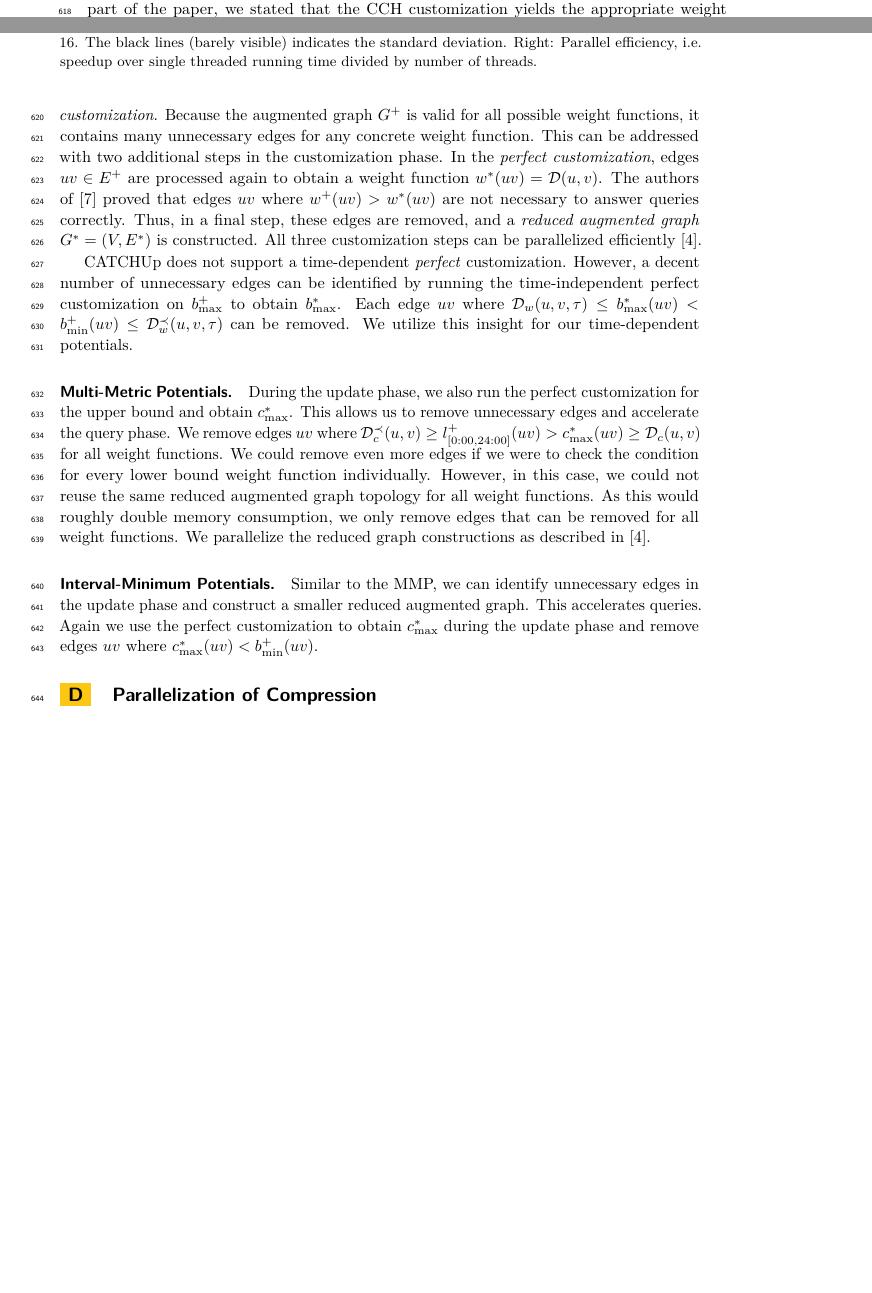
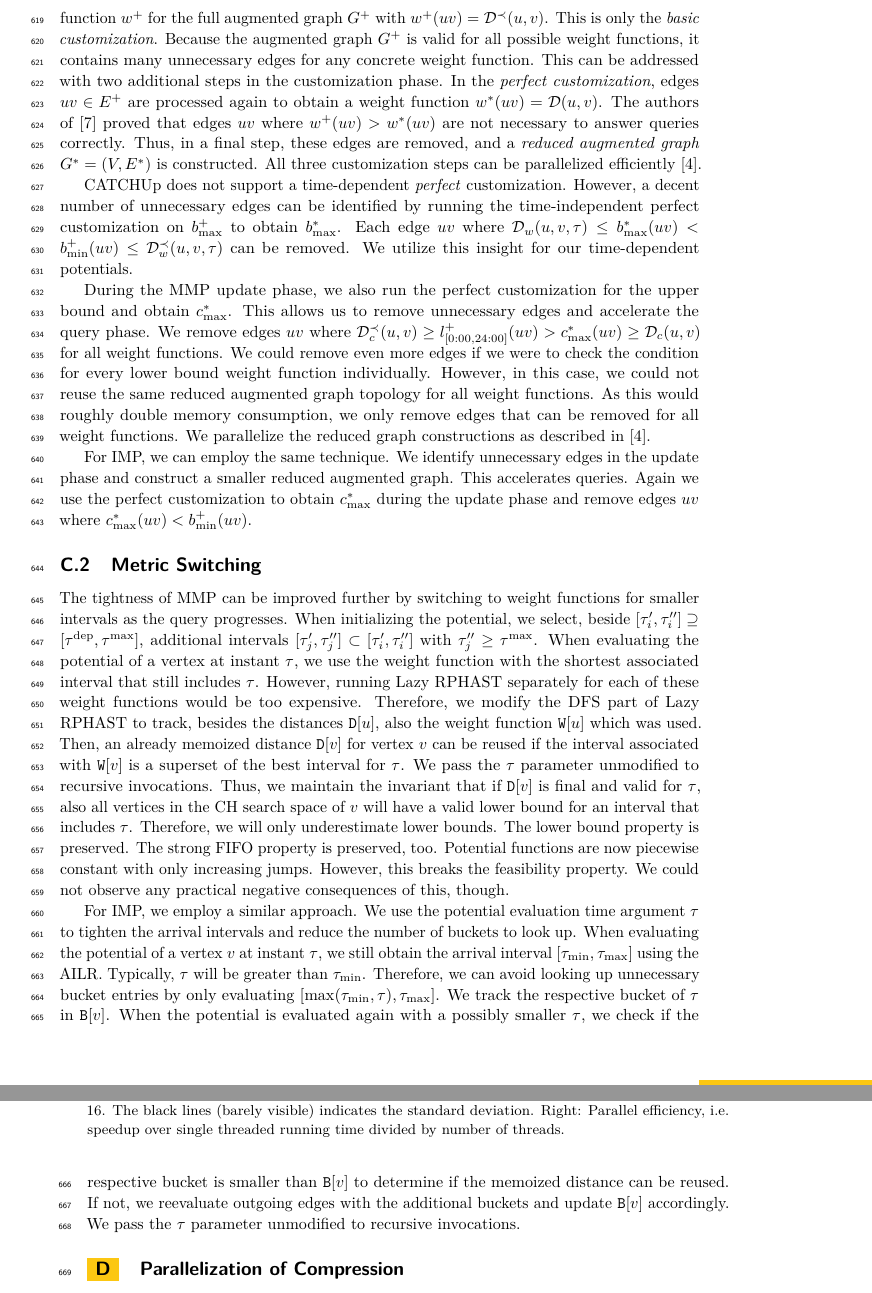
Before and after one commit to kit-algo/tdpot, a LaTeX paper (paper/tdpot.tex): two parts of pages 16 and 17 of 18 before the commit and two parts of pages 17 and 18 of 18 after it, joined at a grey line, cut at the place of the change, the shorter picture padded with empty space. Compiled offline with pdfLaTeX.

Commit message:
more optimizations

```diff
--- a/paper/tdpot.tex
+++ b/paper/tdpot.tex
@@ -984,8 +986,7 @@ However, a decent number of unnecessary edges can be identified by running the t
 Each edge $uv$ where $\dist_w(u,v,\tau) \leq b^*_{\max}(uv) < b^+_{\min}(uv) \leq \dist^{\prec}_w(u,v,\tau)$ can be removed.
 We utilize this insight for our time-dependent potentials.
 
-\subparagraph{Multi-Metric Potentials.}
-During the update phase, we also run the perfect customization for the upper bound and obtain $\comb^*_{\max}$.
+During the MMP update phase, we also run the perfect customization for the upper bound and obtain $\comb^*_{\max}$.
 This allows us to remove unnecessary edges and accelerate the query phase.
 We remove edges $uv$ where $\dist^{\prec}_c(u,v) \geq l_{[0:00, 24:00]}^+(uv) > \comb^*_{\max}(uv) \geq \dist_c(u,v)$ for all weight functions.
 We could remove even more edges if we were to check the condition for every lower bound weight function individually.
@@ -993,22 +994,41 @@ However, in this case, we could not reuse the same reduced augmented graph topol
 As this would roughly double memory consumption, we only remove edges that can be removed for all weight functions.
 We parallelize the reduced graph constructions as described in~\cite{bsw-rttau-19}.
 
-% The tightness of MMP can be improved further by switching to weight functions for smaller intervals during the progress of the query.
-% When initializing the potential, we select, beside $[\tau_i', \tau_i''] \supseteq [\tdep,\tmax]$, additional intervals $[\tau_j', \tau_j''] \subset [\tau_i', \tau_i'']$ with $\tau_j'' \geq \tmax$.
-% When evaluating the potential of a vertex at instant $\tau$, we use the weight function with the shortest associated interval which still includes $\tau$.
-% However, running Lazy RPHAST separately for each of these weight functions would be too expensive.
-% Therefore, we modify the DFS part of Lazy RPHAST to track, beside the distances $\mathtt{D}[u]$, also the weight function $\mathtt{W}[u]$ which was used.
-% Then, an already memoized distance $\mathtt{D}[v]$ for vertex $v$ can be reused if the interval associated with $\mathtt{W}[v]$ is a superset of the best interval for $\tau$.
-% By passing $\tau$ unmodified to recursive invocations, we can maintain the invariant that if $\mathtt{D}[v]$ is final and valid for $\tau$, also all vertices in the CH search space of $v$ will have a valid lower bound for at least time $\tau$.
-
-\subparagraph{Interval-Minimum Potentials.}
-Similar to the MMP, we can identify unnecessary edges in the update phase and construct a smaller reduced augmented graph.
+For IMP, we can employ the same technique.
+We identify unnecessary edges in the update phase and construct a smaller reduced augmented graph.
 This accelerates queries.
 Again we use the perfect customization to obtain $\comb^*_{\max}$ during the update phase and remove edges $uv$ where $\comb^*_{\max}(uv) < b^+_{\min}(uv)$.% derive from sources when predicted upper bound valid again (this is the reason why not reduced in preprocessing)
 % reduced graph bounds
 % reduced graph buckets by predicted bounds
 % bound switching
 % evaluation time metric pruning
+
+\subsection{Metric Switching}
+
+The tightness of MMP can be improved further by switching to weight functions for smaller intervals as the query progresses.
+When initializing the potential, we select, beside $[\tau_i', \tau_i''] \supseteq [\tdep,\tmax]$, additional intervals $[\tau_j', \tau_j''] \subset [\tau_i', \tau_i'']$ with $\tau_j'' \geq \tmax$.
+When evaluating the potential of a vertex at instant $\tau$, we use the weight function with the shortest associated interval that still includes $\tau$.
+However, running Lazy RPHAST separately for each of these weight functions would be too expensive.
+Therefore, we modify the DFS part of Lazy RPHAST to track, besides the distances $\mathtt{D}[u]$, also the weight function $\mathtt{W}[u]$ which was used.
+Then, an already memoized distance $\mathtt{D}[v]$ for vertex $v$ can be reused if the interval associated with $\mathtt{W}[v]$ is a superset of the best interval for $\tau$.
+We pass the $\tau$ parameter unmodified to recursive invocations.
+Thus, we maintain the invariant that if $\mathtt{D}[v]$ is final and valid for $\tau$, also all vertices in the CH search space of $v$ will have a valid lower bound for an interval that includes $\tau$.
+Therefore, we will only underestimate lower bounds.
+The lower bound property is preserved.
+The strong FIFO property is preserved, too.
+Potential functions are now piecewise constant with only increasing jumps.
+However, this breaks the feasibility property.
+We could not observe any practical negative consequences of this, though.
+
+For IMP, we employ a similar approach.
+We use the potential evaluation time argument $\tau$ to tighten the arrival intervals and reduce the number of buckets to look up.
+When evaluating the potential of a vertex $v$ at instant $\tau$, we still obtain the arrival interval $[\tau_{\min}, \tau_{\max}]$ using the AILR.
+Typically, $\tau$ will be greater than $\tau_{\min}$.
+Therefore, we can avoid looking up unnecessary bucket entries by only evaluating $[\max(\tau_{\min}, \tau), \tau_{\max}]$.
+We track the respective bucket of $\tau$ in $\mathtt{B}[v]$.
+When the potential is evaluated again with a possibly smaller $\tau$, we check if the respective bucket is smaller than $\mathtt{B}[v]$ to determine if the memoized distance can be reused.
+If not, we reevaluate outgoing edges with the additional buckets and update $\mathtt{B}[v]$ accordingly.
+We pass the $\tau$ parameter unmodified to recursive invocations.
 
 \section{Parallelization of Compression}\label{sec:appendix:parallelization}
 
```
Also changed, not shown: paper/tdpot.tex (8 more changed lines).
